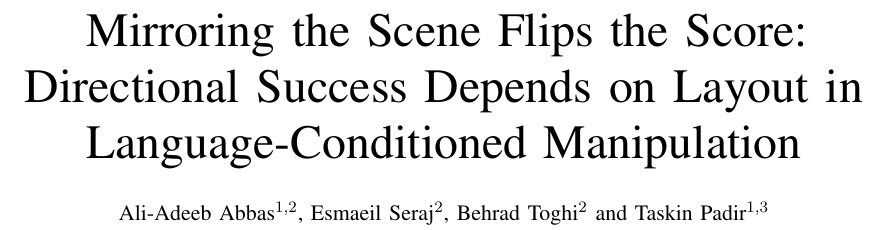
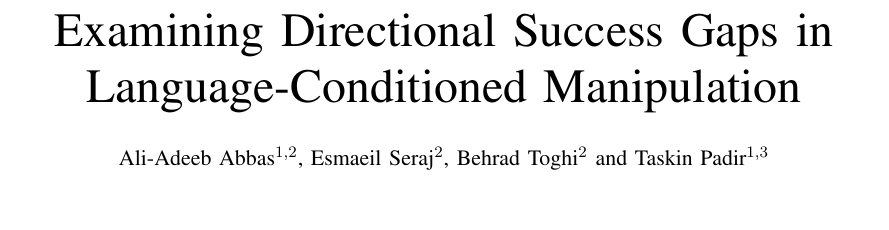
Before and after one commit to adeeb10abbas/steerable_overleaf, a LaTeX paper (main.tex): part of page 1 of 9, cut at the place of the change, the shorter picture padded with empty space. The pictures show the PDF file main.pdf that the author committed with the source.

Commit message:
retitle directional grounding manuscript

```diff
--- a/main.tex
+++ b/main.tex
@@ -80,8 +79,7 @@ Ali-Adeeb Abbas$^{1,2}$, Esmaeil Seraj$^{2}$, Behrad Toghi$^{2}$ and Taskin Padi
 \setlength{\dbltextfloatsep}{10pt plus 2pt minus 2pt}
 \setlength{\dblfloatsep}{10pt plus 2pt minus 2pt}
 
-\title{Mirroring the Scene Flips the Score:\\
-Directional Success Depends on Layout in Language-Conditioned Manipulation}
+\title{Examining Directional Success Gaps in Language-Conditioned Manipulation}
 \author{%
 \ifanonymous
 Anonymous Authors%
```
Also changed, not shown: main.pdf, main.tex (3 more changed lines), 1 other file.
